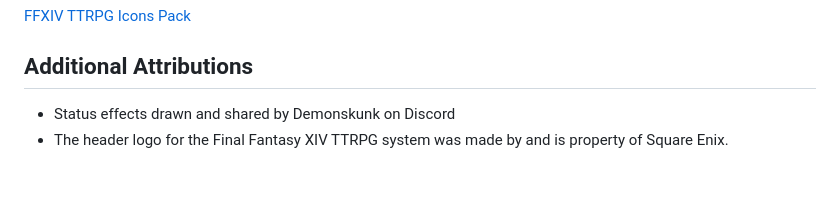
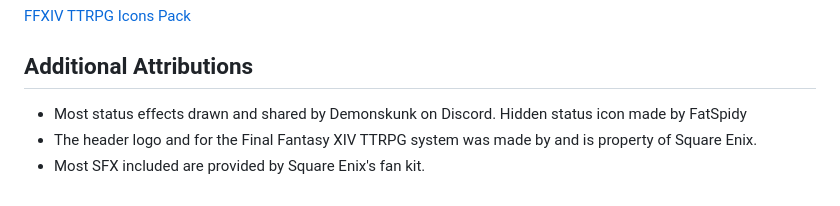
Before and after one commit to Valamyrr/FFxivTTRPG, a Markdown page: README.md, the part around the change. Rendered like a GitHub page.

Commit message:
Revise additional attributions in README.md
Updated attributions for status effects and logo.

```diff
--- a/README.md
+++ b/README.md
@@ -58,5 +58,6 @@ The Ko-fi link may be removed and tips may be refused or refunded if necessary t
 [FFXIV TTRPG Icons Pack](https://github.com/AxeBane/ffxiv-ttrpg-icons-pack)
 
 ## Additional Attributions
-- Status effects drawn and shared by Demonskunk on Discord
-- The header logo for the Final Fantasy XIV TTRPG system was made by and is property of Square Enix.
+- Most status effects drawn and shared by Demonskunk on Discord. Hidden status icon made by FatSpidy
+- The header logo and for the Final Fantasy XIV TTRPG system was made by and is property of Square Enix.
+- Most SFX included are provided by Square Enix's fan kit.
```
